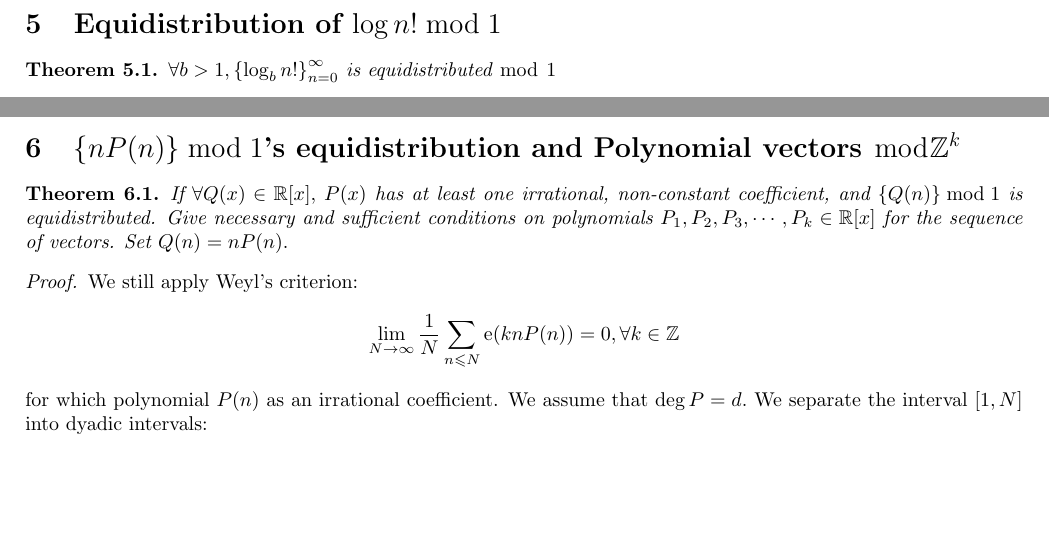
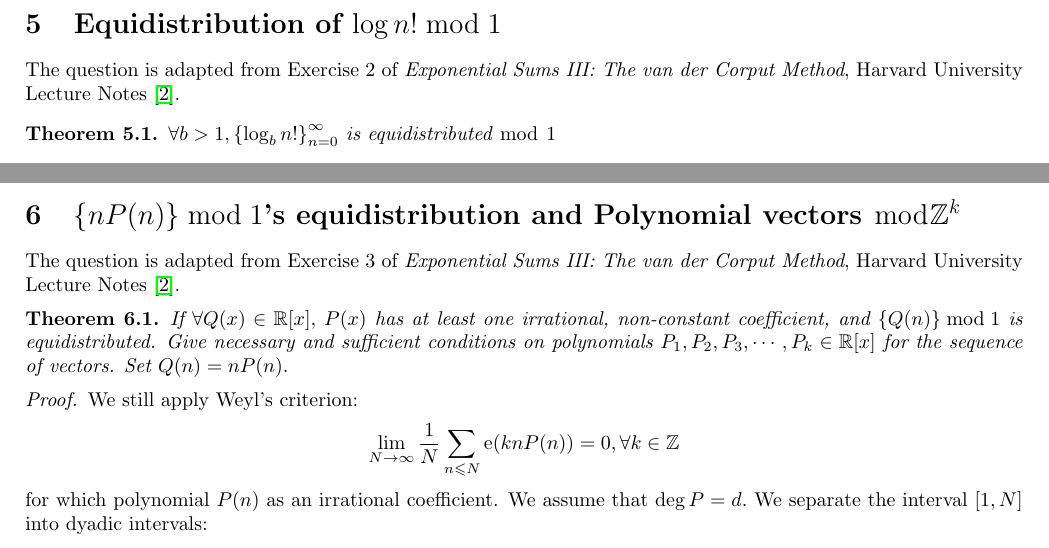
Before and after one commit to Evaristesgun/Math.Notes.et.Problems, a LaTeX document (ExPair/main.tex, which reads ExPair/sections/02-equidistribution.tex): two parts of pages 8 and 9 of 27, joined at a grey line, cut so that both start at the same text, the shorter picture padded with empty space. Compiled offline with pdfLaTeX.

Commit message:
Update 02-equidistribution.tex

```diff
--- a/ExPair/sections/02-equidistribution.tex
+++ b/ExPair/sections/02-equidistribution.tex
@@ -1,5 +1,5 @@
 \section{Equidistribution of $\log n! \bmod 1$}
-
+The question is adapted from Exercise 2 of \emph{Exponential Sums III: The van der Corput Method}, Harvard University Lecture Notes \cite{ElkiesVdC}.
 \begin{theorem}
     $\forall b > 1, \set{\log_b{n!}}_{n=0}^\infty$ is equidistributed $\bmod$ $1$
 \end{theorem}
@@ -35,7 +35,7 @@ $$S_1(h) \ll \sum_{[X, 2X) \in I_1} \frac{X+ah^2}{1+\abs{t}} + \sum_{[X, 2X) \in
 \end{proof}
 
 \section{$\{nP(n)\} \bmod{1}$'s equidistribution and Polynomial vectors $\bmod{\mathbb{Z}^k}$}
-
+The question is adapted from Exercise 3 of \emph{Exponential Sums III: The van der Corput Method}, Harvard University Lecture Notes \cite{ElkiesVdC}.
 \begin{theorem}
     If $\forall Q(x) \in \mathbb{R}[x],$ $P(x)$ has at least one irrational, non-constant coefficient, and $\{Q(n)\} \bmod{1}$ is equidistributed. Give necessary and sufficient conditions on polynomials $P_1, P_2, P_3,  \cdots , P_k \in \mathbb{R}[x]$ for the sequence of vectors. Set $Q(n) = nP(n).$
 \end{theorem}
```
